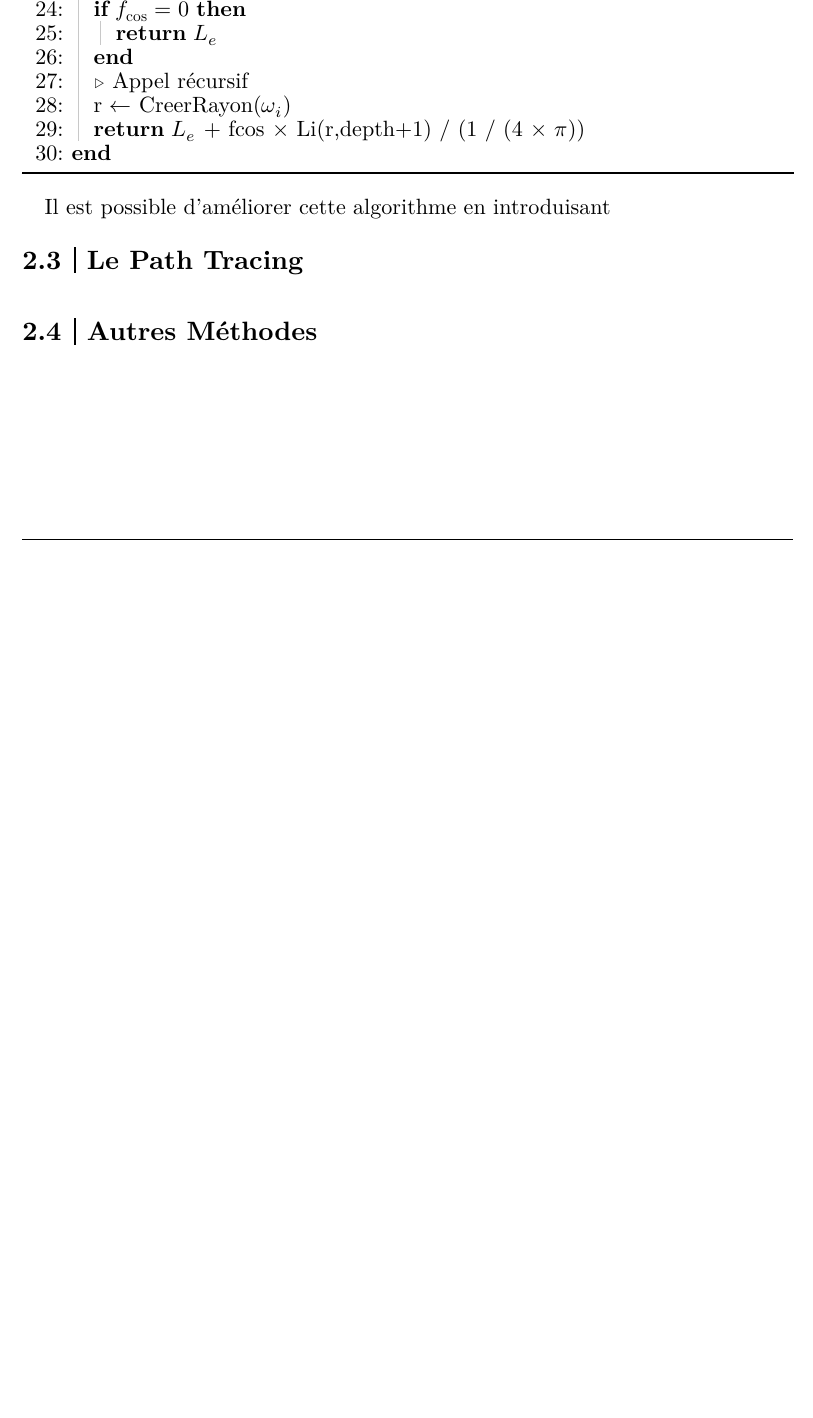
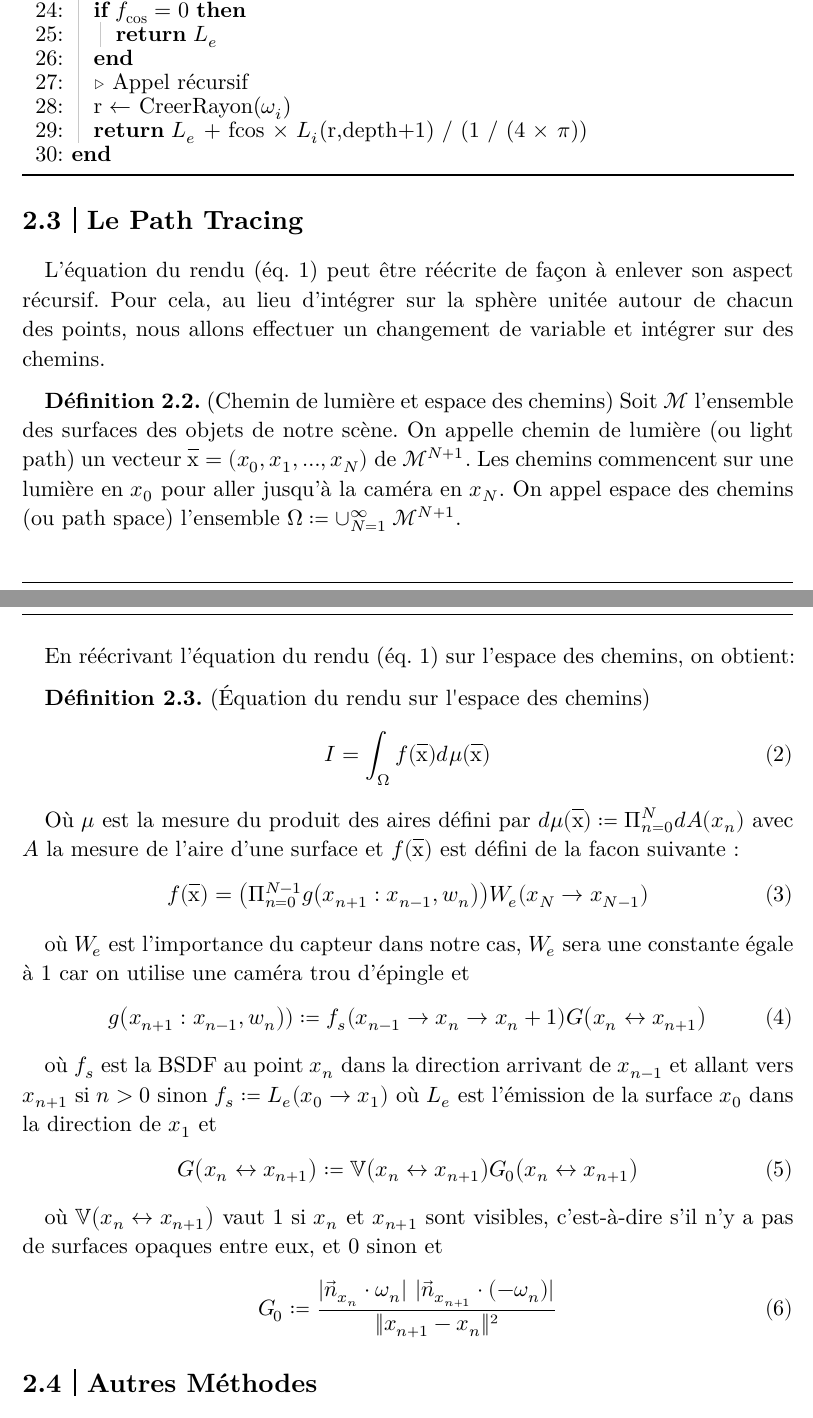
Before and after one commit to JulienLEFEBV/Rapport_TER, a Typst document (rapport.typ): part of page 5 of 10 before the commit and two parts of pages 5 and 6 of 11 after it, the two joined at a grey line, cut so that both start at the same text, the shorter picture padded with empty space. The pictures show the PDF file rapport.pdf that the author committed with the source.

Commit message:
Premier jet intégrale du rendu sur les chemins

```diff
--- a/rapport.typ
+++ b/rapport.typ
@@ -166,13 +190,34 @@ Une méthode de ray tracing naïve de la marche aléatoire :
         If([$f_(cos) = 0$], Return[$L_e$])
         Comment([Appel récursif])
         Assign("r",[CreerRayon($omega_i$)])
-        Return[$L_e$ + fcos $times$ Li(r,depth+1) / (1 / (4 $times$ $pi$))]
+        Return[$L_e$ + fcos $times$ $L_i$(r,depth+1) / (1 / (4 $times$ $pi$))]
       },
     )
   }
 )
 
 == Le Path Tracing
+
+L'équation du rendu (@équation_rendu) peut être réécrite de façon à enlever son aspect récursif. Pour cela, au lieu d'intégrer sur la sphère unitée autour de chacun des points, nous allons effectuer un changement de variable et intégrer sur des chemins.
+
+#definition(title : "Chemin de lumière et espace des chemins")[
+  Soit #ensemble_surfaces l'ensemble des surfaces des objets de notre scène. On appelle chemin de lumière (ou light path) un vecteur $#chemin = (x_0,x_1,...,x_N)$ de $#ensemble_surfaces^(N+1)$. Les chemins commencent sur une lumière en $x_0$ pour aller jusqu'à la caméra en $x_N$. On appel espace des chemins (ou path space) l'ensemble $#espace_chemins := union_(N=1)^infinity #ensemble_surfaces^(N+1)$.
+]
+
+En réécrivant l'équation du rendu (@équation_rendu) sur l'espace des chemins, on obtient:
+
+#definition(title : "Équation du rendu sur l'espace des chemins")[
+  $ I = integral_#espace_chemins f(#chemin) d mu(#chemin) $ <équation_rendu_chemins>
+Où $mu$ est la mesure du produit des aires défini par $d mu(#chemin) := Pi^N_(n=0) d A(x_n)$ avec $A$ la mesure de l'aire d'une surface et $f(#chemin)$ est défini de la facon suivante :
+$ f(#chemin) = (Pi^(N-1)_(n=0)g(x_(n+1):x_(n-1),w_n)) W_e (x_N -> x_(N-1)) $ <f_équation_du_rendu_chemins>
+où $W_e$ est l'importance du capteur //Jsp si c'est le bon nom en français ? TODO A voir
+dans notre cas, $W_e$ sera une constante égale à 1 car on utilise une caméra trou d'épingle et
+$ g(x_(n+1):x_(n-1),w_n)) := f_s (x_(n-1)->x_n->x_n+1) G(x_n <-> x_(n+1)) $ <g_équation_du_rendu_chemins>
+où $f_s$ est la BSDF au point $x_n$ dans la direction arrivant de $x_(n-1)$ et allant vers $x_(n+1)$ si $n>0$ sinon $f_s:=L_e (x_0->x_1)$ où $L_e$ est l'émission de la surface $x_0$ dans la direction de $x_1$ et
+$ G(x_n <-> x_(n+1)) := VV (x_n <-> x_(n+1)) G_0(x_n <-> x_(n+1)) $
+<G_équation_du_rendu_chemins>
+où $VV (x_n <-> x_(n+1))$ vaut 1 si $x_n$ et $x_(n+1)$ sont visibles, c'est-à-dire s'il n'y a pas de surfaces opaques entre eux, et 0 sinon et $ G_0 := frac(|arrow(n)_(x_n) dot omega_n| |arrow(n)_(x_(n+1)) dot (-omega_n)|,||x_(n+1)-x_n||² ) $ <G0_équation_du_rendu_chemins>
+]
 
 == Autres Méthodes
 
```
Also changed, not shown: rapport.pdf, rapport.typ (32 more changed lines).
